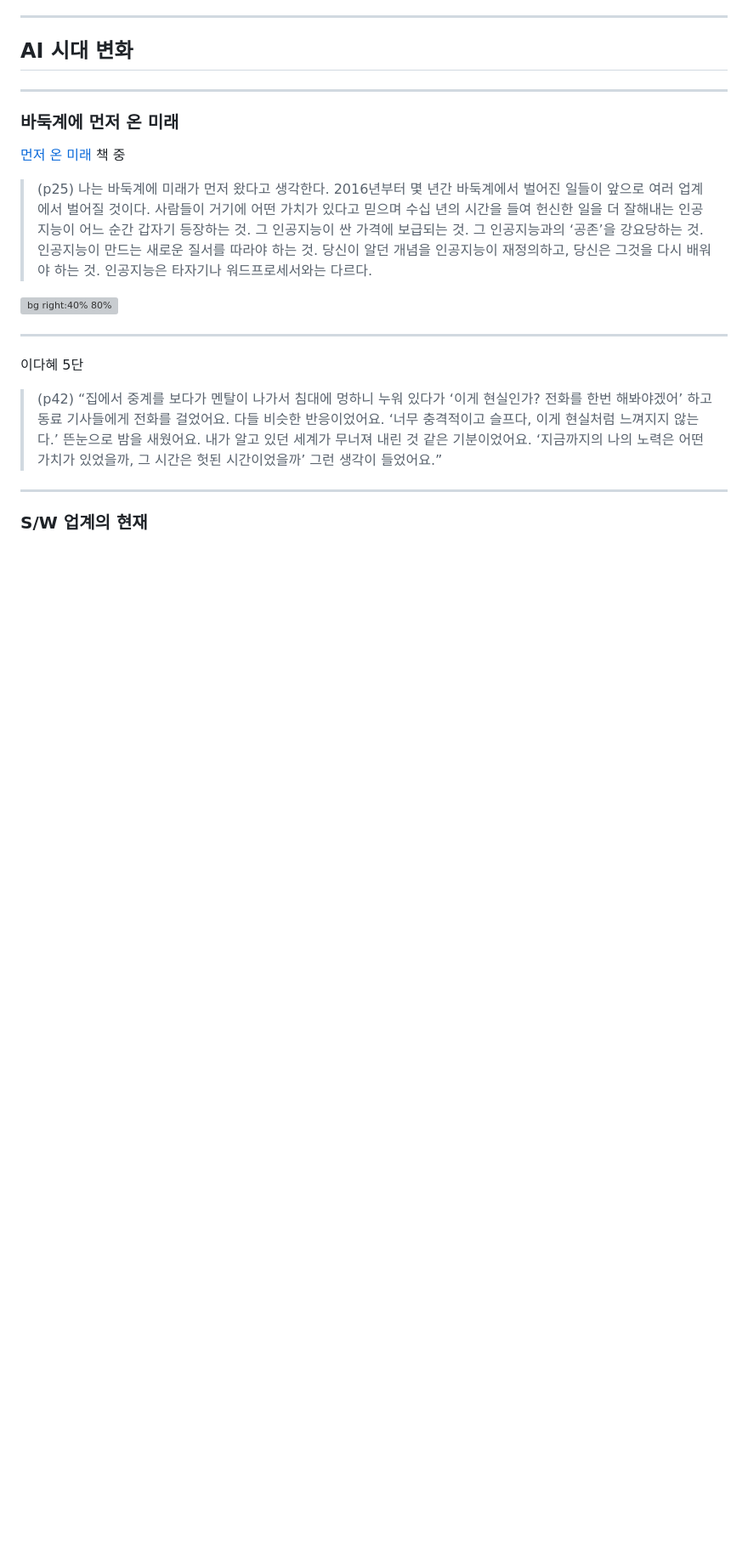
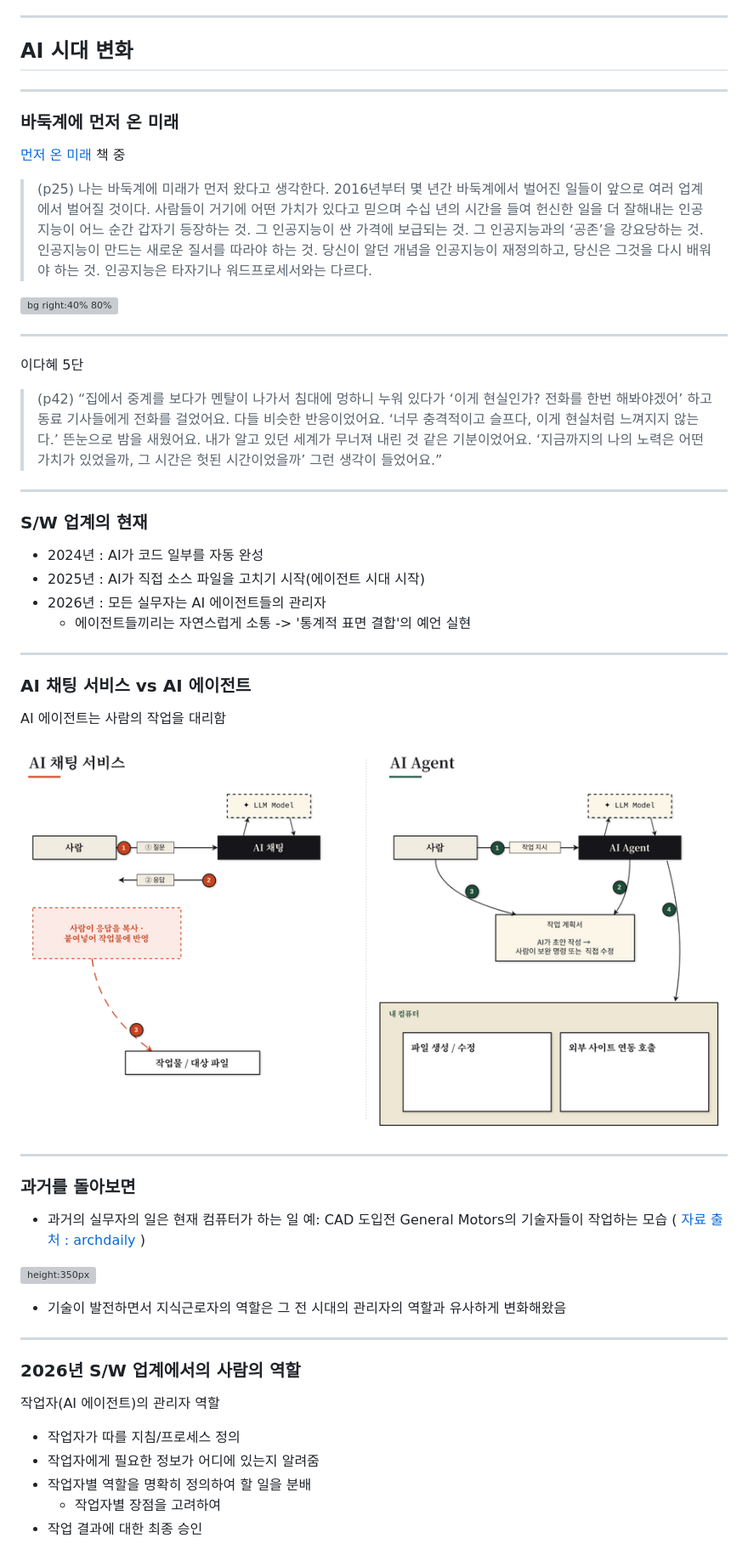
Before and after one commit to benelog/presentations, a Markdown page: 20260528-yonsei-stats-rc101/slides.md, the part around one of its changes. Shown at 85% size. GitHub-like rendering; pictures changed too: 20260528-yonsei-stats-rc101/ai-gent-flow.png (added); blank space fills up the shorter version; grey boxes are pictures that could not be loaded.

```diff
--- a/20260528-yonsei-stats-rc101/slides.md
+++ b/20260528-yonsei-stats-rc101/slides.md
@@ -147,7 +173,7 @@ paginate: true
 ![bg right:40% 80%](https://image.yes24.com/goods/148032297/XL)
 
 
-----
+---
 
 이다혜 5단
 > (p42) “집에서 중계를 보다가 멘탈이 나가서 침대에 멍하니 누워 있다가 ‘이게 현실인가? 전화를 한번 해봐야겠어’ 하고 동료 기사들에게 전화를 걸었어요. 다들 비슷한 반응이었어요. ‘너무 충격적이고 슬프다, 이게 현실처럼 느껴지지 않는다.’ 뜬눈으로 밤을 새웠어요. 내가 알고 있던 세계가 무너져 내린 것 같은 기분이었어요. ‘지금까지의 나의 노력은 어떤 가치가 있었을까, 그 시간은 헛된 시간이었을까’ 그런 생각이 들었어요.”
@@ -156,3 +182,37 @@ paginate: true
 
 
 ### S/W 업계의 현재
+* 2024년 : AI가 코드 일부를 자동 완성
+* 2025년 : AI가 직접 소스 파일을 고치기 시작(에이전트 시대 시작)
+* 2026년 : 모든 실무자는 AI 에이전트들의 관리자
+    * 에이전트들끼리는 자연스럽게 소통 -> '통계적 표면 결합'의 예언 실현
+---
+
+### AI 채팅 서비스 vs AI 에이전트
+AI 에이전트는 사람의 작업을 대리함
+
+![](ai-gent-flow.png)
+
+---
+
+### 과거를 돌아보면
+* 과거의 실무자의 일은 현재 컴퓨터가 하는 일
+예: CAD 도입전 General Motors의 기술자들이 작업하는 모습 ( [자료 출처 : archdaily](https://www.archdaily.com/940493/etheral-luminosity-from-above-general-motors-technical-center) )
+
+![height:350px](https://images.adsttc.com/media/images/5ece/383e/b357/65c6/7300/017b/newsletter/General_Motors_Technical_Center_D-C2537.jpg?1590573098)
+
+
+* 기술이 발전하면서 지식근로자의 역할은 그 전 시대의 관리자의 역할과 유사하게 변화해왔음
+
+
+---
+
+### 2026년 S/W 업계에서의 사람의 역할
+작업자(AI 에이전트)의 관리자 역할
+
+* 작업자가 따를 지침/프로세스 정의
+* 작업자에게 필요한 정보가 어디에 있는지 알려줌
+* 작업자별 역할을 명확히 정의하여 할 일을 분배
+    * 작업자별 장점을 고려하여
+* 작업 결과에 대한 최종 승인
+
```
Also changed, not shown: other parts of 20260528-yonsei-stats-rc101/slides.md (+69 -28 lines), 20260528-yonsei-stats-rc101/qna.md (deleted, +0 -52 lines), 20260528-yonsei-stats-rc101/bellman.jpg (added), 20260528-yonsei-stats-rc101/confirm.jpeg (added), 1 other file.
